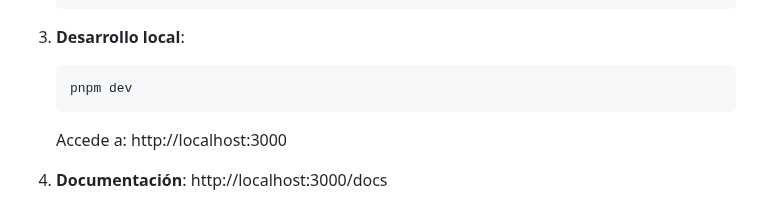
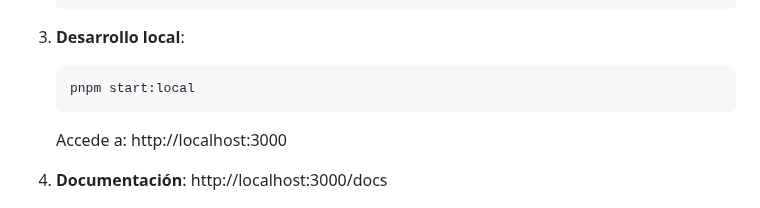
Before and after one commit to fabianmerino/rimac-appointment-api, a Markdown page: README.md, the part around the change. Drawn GitHub-style.

Commit message:
🔧 fix: update local development command in README

````diff
--- a/README.md
+++ b/README.md
@@ -88,7 +88,7 @@ API Gateway → Lambda (appointment) → DynamoDB
 
 3. **Desarrollo local**:
    ```bash
-   pnpm dev
+   pnpm start:local
    ```
    Accede a: http://localhost:3000
 
````
